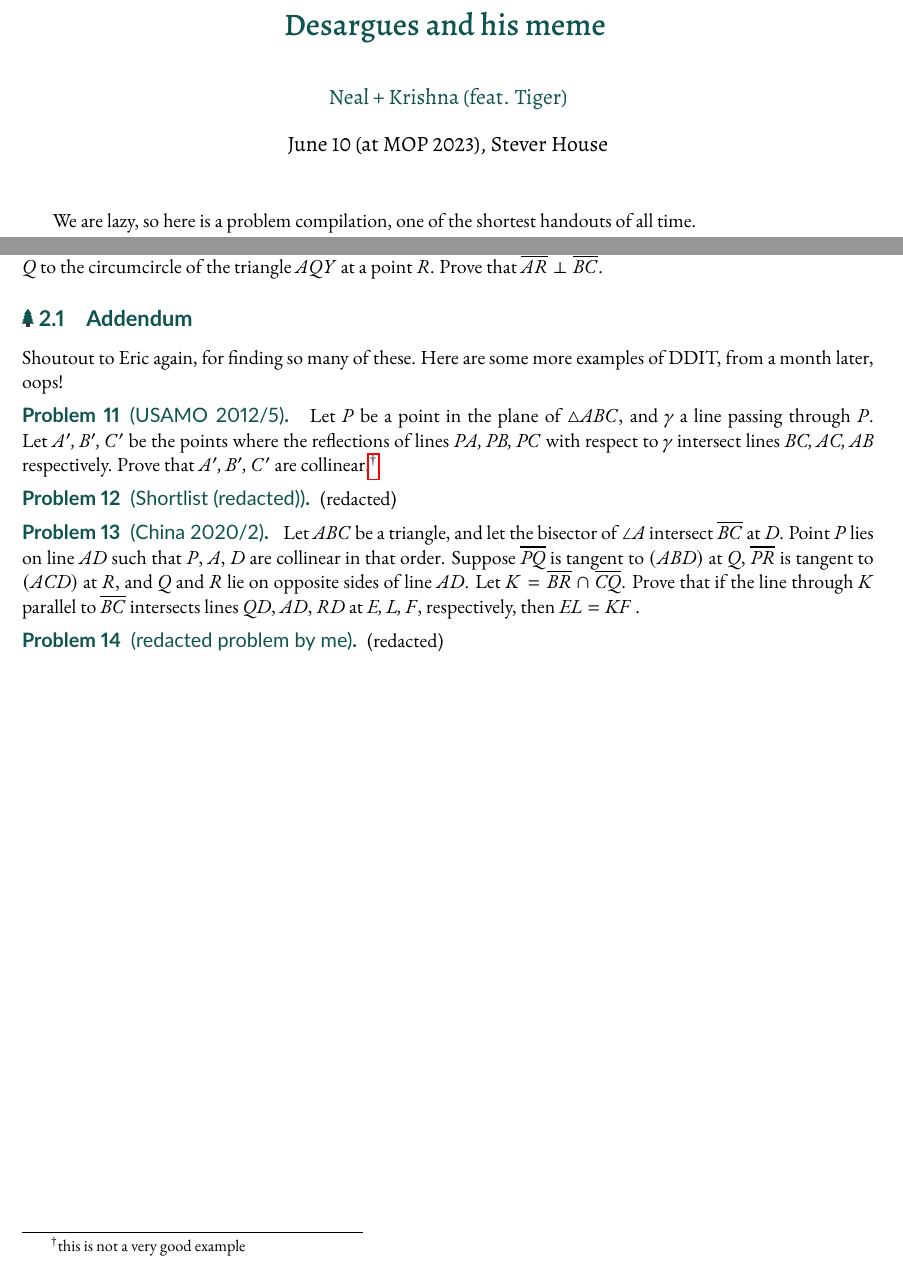
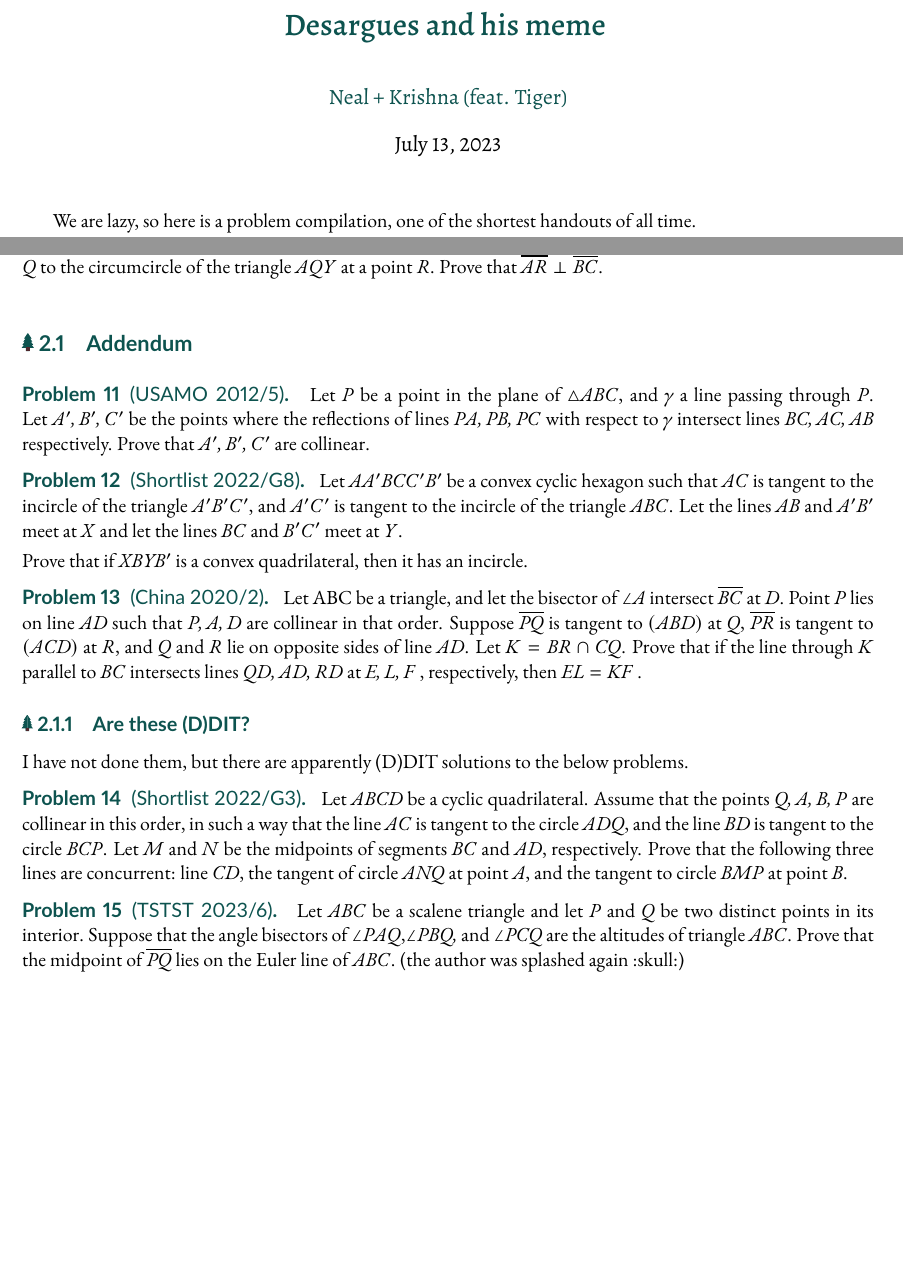
Before and after one commit to unity858/unity858.github.io, a LaTeX document (handouts/3435-ddit.tex): two parts of pages 1 and 3 of 3, joined at a grey line, cut so that both start at the same text, the shorter picture padded with empty space. The pictures show the PDF file handouts/3435-ddit.pdf that the author committed with the source.

Commit message:
update ddit paper

```diff
--- a/handouts/3435-ddit.tex
+++ b/handouts/3435-ddit.tex
@@ -1,9 +1,7 @@
 \documentclass{seto}
 \title{Desargues and his meme }
 \author{Neal + Krishna (feat. Tiger)}
-\displayauthor{Neal + Krishna (ft. Tiger)}
-\displaydate{June 10, MOP 2023}
-\date{June 10 (at MOP 2023), Stever House}
+\date\today
 \begin{document}
 \maketitle
 We are lazy, so here is a problem compilation, one of the shortest handouts of all time.
@@ -57,17 +54,22 @@ $A$-mixtilinear incircle with $\Gamma$.
 \begin{itemize}
   \item ray $EH$ bisects both angles $\angle BES$, $\angle TED$, and
   \item $\angle BEN = \angle MED$.
-\end{itemize}$ $\vspace{-.8cm}
+\end{itemize}
 \exercise[IMO 2019/2] In triangle $ABC$, point $A_1$ lies on side $BC$ and point $B_1$ lies on side $AC$. Let $P$ and $Q$ be points on segments $AA_1$ and $BB_1$, respectively, such that $PQ$ is parallel to $AB$. Let $P_1$ be a point on line $PB_1$, such that $B_1$ lies strictly between $P$ and $P_1$, and $\angle PP_1C=\angle BAC$. Similarly, let $Q_1$ be the point on line $QA_1$, such that $A_1$ lies strictly between $Q$ and $Q_1$, and $\angle CQ_1Q=\angle CBA$. \\[4pt]
 Prove that points $P,Q,P_1$, and $Q_1$ are concyclic.
 \exercise[MOP HW \#21] In acute scalene $\triangle ABC$ with circumcenter $O$, orthocenter $H$, Kosnita point $X_{54}=K$, define $P=(HO)\cap(BOC)$, $Q$ be the foot from line onto $AO$. Prove that $P,Q,K$ are collinear. (The Kosnita point is the point at which the line through $A$ and the circumcenter of $\triangle BOC$ and the other two analogous lines concur; it is the isogonal conjugate of the nine-point center.
 \exercise[Shortlist 2012/G8]Let $ABC$ be a triangle with circumcircle $\omega$ and $\ell$ a line without common points with $\omega$. Denote by $P$ the foot of the perpendicular from the center of $\omega$ to $\ell$. The side-lines $BC,CA,AB$ intersect $\ell$ at the points $X,Y,Z$ different from $P$. Prove that the circumcircles of the triangles $AXP$, $BYP$ and $CZP$ have a common point different from $P$ or are mutually tangent at $P$.
-\exercise[Shortlist 2021/G8]Let $ABC$ be a triangle with circumcircle $\omega$ and let $\Omega_A$ be the $A$-excircle. Let $X$ and $Y$ be the intersection points of $\omega$ and $\Omega_A$. Let $P$ and $Q$ be the projections of $A$ onto the tangent lines to $\Omega_A$ at $X$ and $Y$ respectively. The tangent line at $P$ to the circumcircle of the triangle $APX$ intersects the tangent line at $Q$ to the circumcircle of the triangle $AQY$ at a point $R$. Prove that $\overline{AR} \perp \overline{BC}$.
+\exercise[Shortlist 2021/G8]Let $ABC$ be a triangle with circumcircle $\omega$ and let $\Omega_A$ be the $A$-excircle. Let $X$ and $Y$ be the intersection points of $\omega$ and $\Omega_A$. Let $P$ and $Q$ be the projections of $A$ onto the tangent lines to $\Omega_A$ at $X$ and $Y$ respectively. The tangent line at $P$ to the circumcircle of the triangle $APX$ intersects the tangent line at $Q$ to the circumcircle of the triangle $AQY$ at a point $R$. Prove that $\overline{AR} \perp \overline{BC}$.\\
+
 \subsection{Addendum}
-Shoutout to Eric again, for finding so many of these. Here are some more examples of DDIT, from a month later, oops!
-\exercise[USAMO 2012/5] Let $P$ be a point in the plane of $\triangle ABC$, and $\gamma$ a line passing through $P$. Let $A', B', C'$ be the points where the reflections of lines $PA, PB, PC$ with respect to $\gamma$ intersect lines $BC, AC, AB$ respectively. Prove that $A', B', C'$ are collinear.\footnote{this is not a very good example}
-\exercise[Shortlist (redacted)](redacted)
-\exercise[China 2020/2] Let $ABC$ be a triangle, and let the bisector of $\angle A$ intersect $\ol{BC}$ at $D$. Point $P$ lies on line $AD$ such that $P$, $A$, $D$ are collinear in that order. Suppose $\ol{PQ}$ is tangent to $(ABD)$ at $Q$, $\ol{PR}$ is tangent to $(ACD)$ at $R$, and $Q$ and $R$ lie on opposite sides of line $AD$. Let $K=\ol{BR}\cap\ol{CQ}$. Prove that if the line through $K$ parallel to $\ol{BC}$ intersects lines
-$QD$, $AD$, $RD$ at $E, L, F $, respectively, then $EL = KF$ .
-\exercise[redacted problem by me](redacted)
+\exercise[USAMO 2012/5] Let $P$ be a point in the plane of $\triangle ABC$, and $\gamma$ a line passing through $P$. Let $A', B', C'$ be the points where the reflections of lines $PA, PB, PC$ with respect to $\gamma$ intersect lines $BC, AC, AB$ respectively. Prove that $A', B', C'$ are collinear.
+\exercise[Shortlist 2022/G8] Let $AA'BCC'B'$ be a convex cyclic hexagon such that $AC$ is tangent to the incircle of the triangle $A'B'C'$, and $A'C'$ is tangent to the incircle of the triangle $ABC$. Let the lines $AB$ and $A'B'$ meet at $X$ and let the lines $BC$ and $B'C'$ meet at $Y$. \\[3pt]
+Prove that if $XBYB'$ is a convex quadrilateral, then it has an incircle.
+\exercise[China 2020/2] Let ABC be a triangle, and let the bisector of $\angle A$ intersect $\ol{BC}$ at $D$. Point $P$ lies on line $AD$ such that $P, A, D$ are collinear in that order. Suppose $\ol{PQ}$ is tangent to $(ABD)$ at $Q$, $\ol{PR}$ is tangent to $(ACD)$ at $R$, and $Q$ and $R$ lie on opposite sides of line $AD$. Let $K = BR \cap CQ$. Prove that if the line through $K$ parallel to $BC$ intersects lines $QD, AD, RD$ at $E, L, F$ , respectively, then $EL = KF$ .
+
+\subsubsection{Are these (D)DIT?}
+I have not done them, but there are apparently (D)DIT solutions to the below problems.
+\exercise[Shortlist 2022/G3] Let $ABCD$ be a cyclic quadrilateral. Assume that the points $Q, A, B, P$ are collinear in this order, in such a way that the line $AC$ is tangent to the circle $ADQ$, and the line $BD$ is tangent to the circle $BCP$. Let $M$ and $N$ be the midpoints of segments $BC$ and $AD$, respectively. Prove that the following three lines are concurrent: line $CD$, the tangent of circle $ANQ$ at point $A$, and the tangent to circle $BMP$ at point $B$.
+\exercise[TSTST 2023/6] Let $ABC$ be a scalene triangle and let $P$ and $Q$ be two distinct points in its interior. Suppose that the angle bisectors of $\angle PAQ$,$\angle PBQ,$ and $\angle PCQ$ are the altitudes of triangle $ABC$. Prove that the midpoint of $\overline{PQ}$ lies on the Euler line of $ABC$.
+(the author was splashed again :skull:)
 \end{document}
```
Also changed, not shown: handouts/3435-ddit.pdf, handouts/3435-ddit.tex (7 more changed lines).
